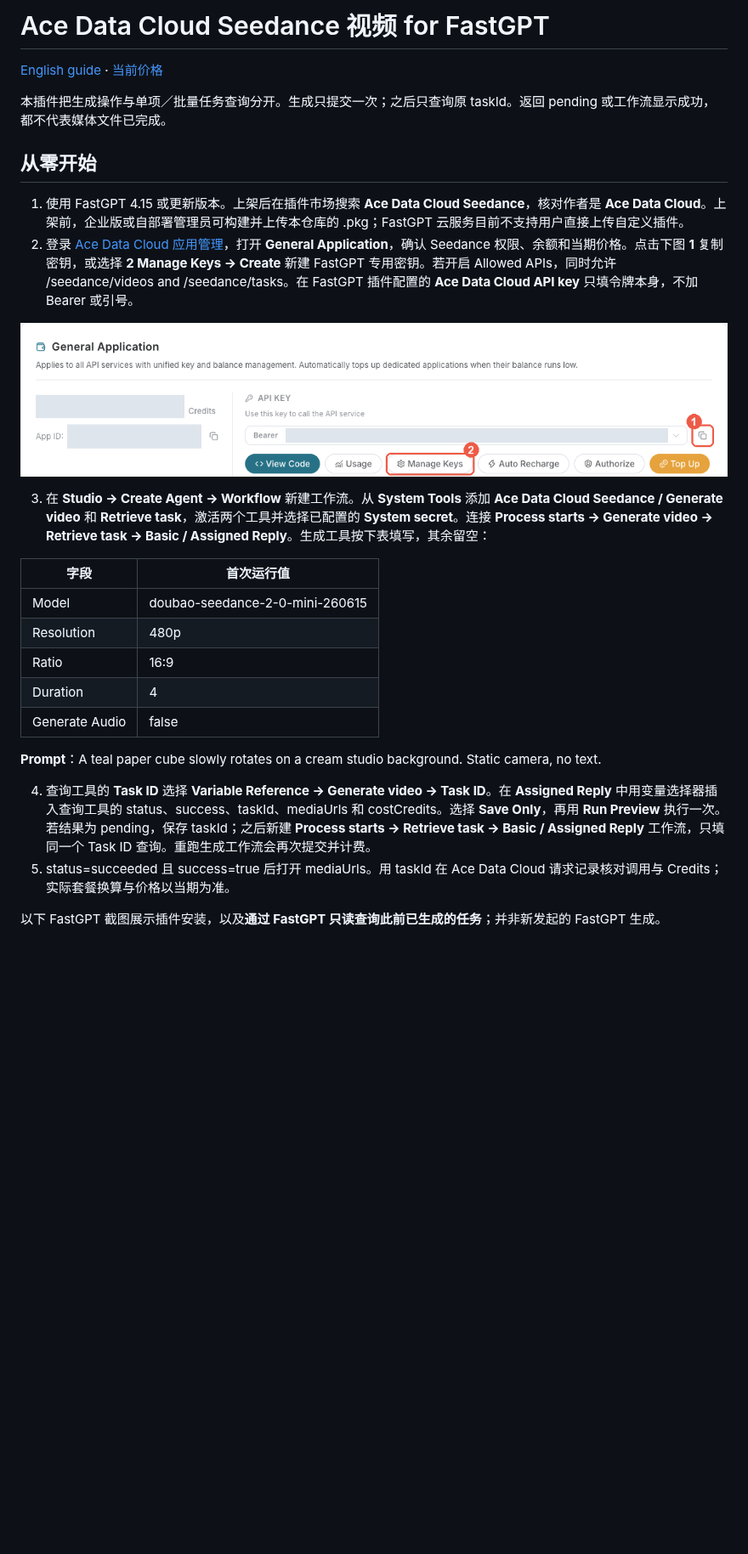
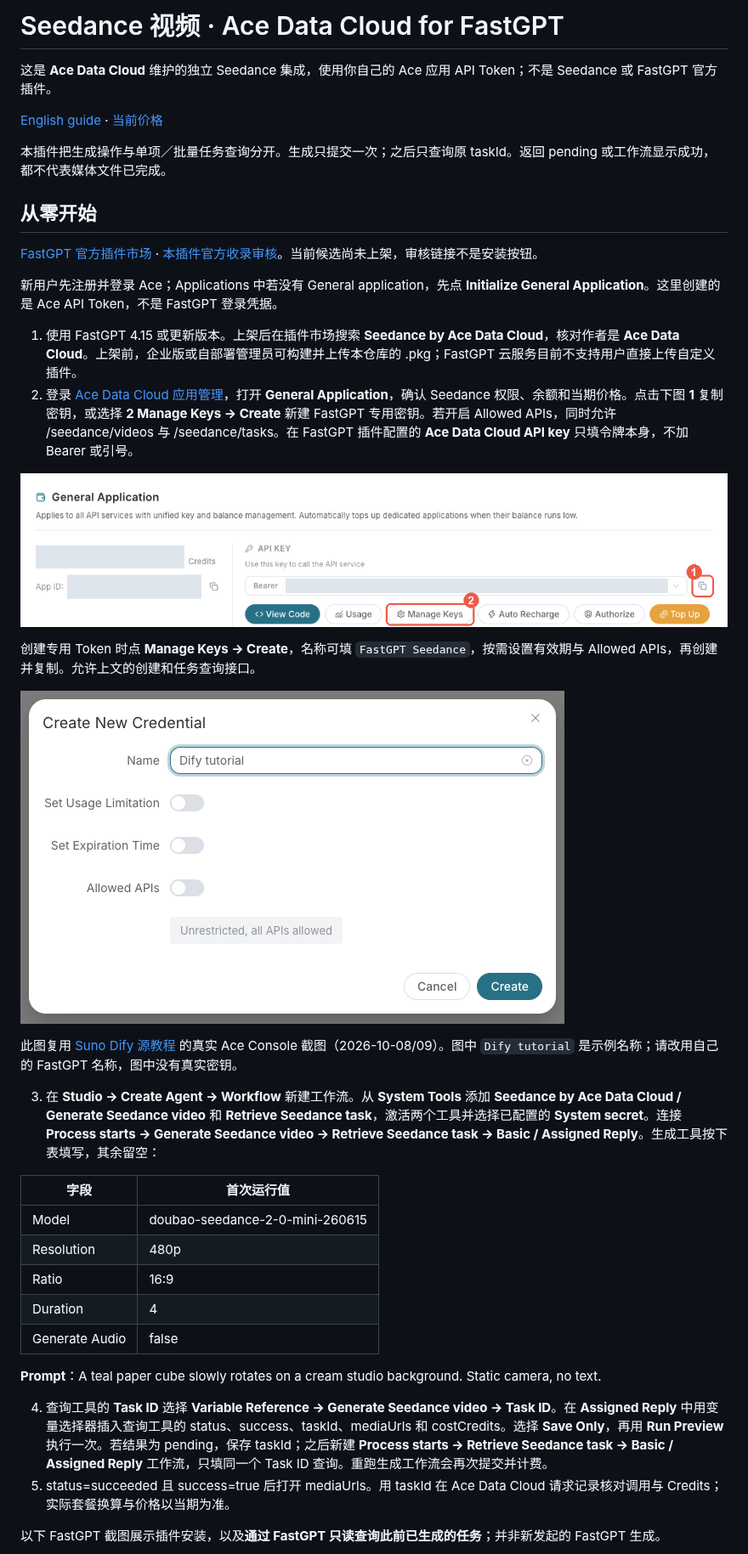
Before and after one commit to AceDataCloud/SeedanceFastGPT, a Markdown page: README_zh_CN.md, the part around one of its changes. Shown at 85% size. GitHub-like rendering; pictures changed too: assets/create-api-key-en.png (added); blank space fills up the shorter version.

```diff
--- a/README_zh_CN.md
+++ b/README_zh_CN.md
@@ -1,4 +1,6 @@
-# Ace Data Cloud Seedance 视频 for FastGPT
+# Seedance 视频 · Ace Data Cloud for FastGPT
+
+这是 **Ace Data Cloud** 维护的独立 Seedance 集成，使用你自己的 Ace 应用 API Token；不是 Seedance 或 FastGPT 官方插件。
 
 [English guide](README.md) · [当前价格](https://platform.acedata.cloud/models?utm_source=opensource&utm_medium=referral&utm_campaign=evergreen&utm_content=seedancefastgpt_readme_pricing)
 
@@ -6,12 +8,22 @@
 
 ## 从零开始
 
-1. 使用 FastGPT 4.15 或更新版本。上架后在插件市场搜索 **Ace Data Cloud Seedance**，核对作者是 **Ace Data Cloud**。上架前，企业版或自部署管理员可构建并上传本仓库的 .pkg；FastGPT 云服务目前不支持用户直接上传自定义插件。
-2. 登录 [Ace Data Cloud 应用管理](https://platform.acedata.cloud/console/applications?utm_source=opensource&utm_medium=referral&utm_campaign=evergreen&utm_content=seedancefastgpt_readme_api_key)，打开 **General Application**，确认 Seedance 权限、余额和当期价格。点击下图 **1** 复制密钥，或选择 **2 Manage Keys → Create** 新建 FastGPT 专用密钥。若开启 Allowed APIs，同时允许 /seedance/videos and /seedance/tasks。在 FastGPT 插件配置的 **Ace Data Cloud API key** 只填令牌本身，不加 Bearer 或引号。
+[FastGPT 官方插件市场](https://cloud.fastgpt.io/config/tool/marketplace) · [本插件官方收录审核](https://github.com/labring/fastgpt-community-plugins/pull/75)。当前候选尚未上架，审核链接不是安装按钮。
+
+新用户先注册并登录 Ace；Applications 中若没有 General application，先点 **Initialize General Application**。这里创建的是 Ace API Token，不是 FastGPT 登录凭据。
+
+1. 使用 FastGPT 4.15 或更新版本。上架后在插件市场搜索 **Seedance by Ace Data Cloud**，核对作者是 **Ace Data Cloud**。上架前，企业版或自部署管理员可构建并上传本仓库的 .pkg；FastGPT 云服务目前不支持用户直接上传自定义插件。
+2. 登录 [Ace Data Cloud 应用管理](https://platform.acedata.cloud/console/applications?utm_source=opensource&utm_medium=referral&utm_campaign=evergreen&utm_content=seedancefastgpt_readme_api_key)，打开 **General Application**，确认 Seedance 权限、余额和当期价格。点击下图 **1** 复制密钥，或选择 **2 Manage Keys → Create** 新建 FastGPT 专用密钥。若开启 Allowed APIs，同时允许 /seedance/videos 与 /seedance/tasks。在 FastGPT 插件配置的 **Ace Data Cloud API key** 只填令牌本身，不加 Bearer 或引号。
 
 ![Ace Data Cloud 的真实应用密钥界面，密钥已遮挡](assets/get-api-key-en.png)
 
-3. 在 **Studio → Create Agent → Workflow** 新建工作流。从 **System Tools** 添加 **Ace Data Cloud Seedance / Generate video** 和 **Retrieve task**，激活两个工具并选择已配置的 **System secret**。连接 **Process starts → Generate video → Retrieve task → Basic / Assigned Reply**。生成工具按下表填写，其余留空：
+创建专用 Token 时点 **Manage Keys → Create**，名称可填 `FastGPT Seedance`，按需设置有效期与 Allowed APIs，再创建并复制。允许上文的创建和任务查询接口。
+
+![Ace Console 创建专用凭据真实界面](assets/create-api-key-en.png)
+
+此图复用 [Suno Dify 源教程](https://github.com/AceDataCloud/SunoDify/blob/8d3d03570e73324220f111f7fe343da0792a8071/README.md) 的真实 Ace Console 截图（2026-10-08/09）。图中 `Dify tutorial` 是示例名称；请改用自己的 FastGPT 名称，图中没有真实密钥。
+
+3. 在 **Studio → Create Agent → Workflow** 新建工作流。从 **System Tools** 添加 **Seedance by Ace Data Cloud / Generate Seedance video** 和 **Retrieve Seedance task**，激活两个工具并选择已配置的 **System secret**。连接 **Process starts → Generate Seedance video → Retrieve Seedance task → Basic / Assigned Reply**。生成工具按下表填写，其余留空：
 
 | 字段 | 首次运行值 |
 |---|---|
@@ -23,7 +35,7 @@
 
 **Prompt**：A teal paper cube slowly rotates on a cream studio background. Static camera, no text.
 
-4. 查询工具的 **Task ID** 选择 **Variable Reference → Generate video → Task ID**。在 **Assigned Reply** 中用变量选择器插入查询工具的 status、success、taskId、mediaUrls 和 costCredits。选择 **Save Only**，再用 **Run Preview** 执行一次。若结果为 pending，保存 taskId；之后新建 **Process starts → Retrieve task → Basic / Assigned Reply** 工作流，只填同一个 Task ID 查询。重跑生成工作流会再次提交并计费。
+4. 查询工具的 **Task ID** 选择 **Variable Reference → Generate Seedance video → Task ID**。在 **Assigned Reply** 中用变量选择器插入查询工具的 status、success、taskId、mediaUrls 和 costCredits。选择 **Save Only**，再用 **Run Preview** 执行一次。若结果为 pending，保存 taskId；之后新建 **Process starts → Retrieve Seedance task → Basic / Assigned Reply** 工作流，只填同一个 Task ID 查询。重跑生成工作流会再次提交并计费。
 5. status=succeeded 且 success=true 后打开 mediaUrls。用 taskId 在 Ace Data Cloud 请求记录核对调用与 Credits；实际套餐换算与价格以当期为准。
 
 以下 FastGPT 截图展示插件安装，以及**通过 FastGPT 只读查询此前已生成的任务**；并非新发起的 FastGPT 生成。
```
Also changed, not shown: other parts of README_zh_CN.md (+5 -1 lines), README.md (+22 -6 lines), 2 other files.
